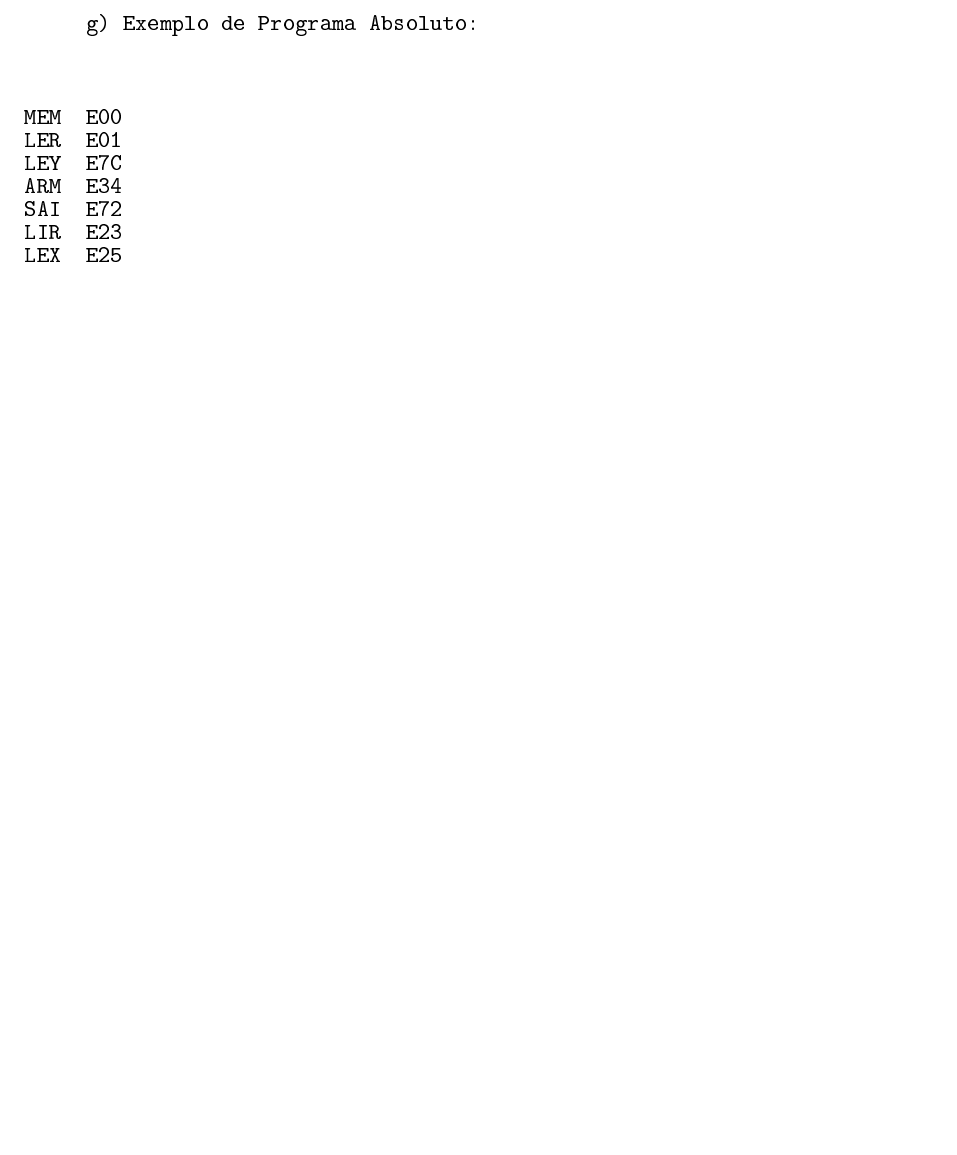
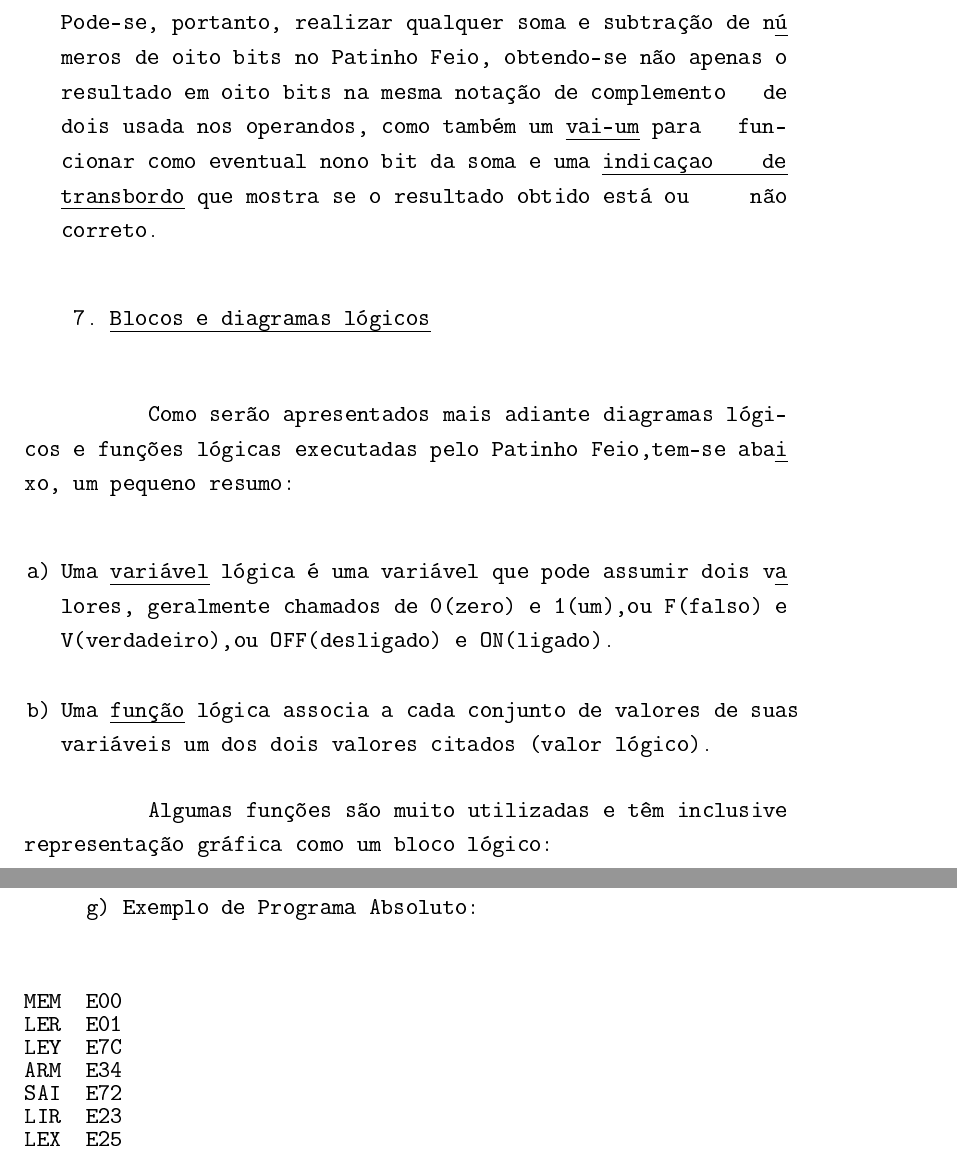
Before and after one commit to PeterLemon/LaTeX, a LaTeX document (Montador Do Patinho Feio Julho 1977/Montador Do Patinho Feio Julho 1977.tex): part of page 20 of 27 before the commit and two parts of pages 20 and 21 of 28 after it, the two joined at a grey line, cut at the place of the change, the shorter picture padded with empty space. The pictures show the PDF file Montador Do Patinho Feio Julho 1977/Montador Do Patinho Feio Julho 1977.pdf that the author committed with the source.

Commit message:
Patinho Feio Updated Toc Style

```diff
--- a/Montador Do Patinho Feio Julho 1977/Montador Do Patinho Feio Julho 1977.tex
+++ b/Montador Do Patinho Feio Julho 1977/Montador Do Patinho Feio Julho 1977.tex
@@ -1138,7 +1165,43 @@ Tome-se agora o seguinte exemplo: \ 42 - 27 = 15\\
 
 \newpage
 
+Pode-se, portanto, realizar qualquer soma e subtração de n\uline ú\\
+meros de oito bits no Patinho Feio, obtendo-se não apenas o\\
+resultado em oito bits na mesma notação de complemento \hfill de\\
+dois usada nos operandos, como também um \uline{vai-um} para \hfill fun-\\
+cionar como eventual nono bit da soma e uma \uline{indicaçao\hfill de}\\
+\uline{transbordo} que mostra se o resultado obtido está ou\hfill não\\
+correto.\\
 \end{enumerate}
+
+\vspace{-1em}
+
+\phantomsection
+\subsection*{7. \uline{Blocos e diagramas lógicos}}
+\addcontentsline{toc}{subsection}{Blocos e Diagramas Lógicos}
+
+\vspace{1em}
+
+Como serão apresentados mais adiante diagramas lógi-\\
+cos e funções lógicas executadas pelo Patinho Feio,tem-se aba\uline i\\
+xo, um pequeno resumo:\\[-0.5em]
+
+\begin{enumerate}[label=\alph*), align=left, leftmargin=1.5em, labelsep=-0.5em, itemsep=1em, topsep=1em]
+\item Uma \uline{variável} lógica é uma variável que pode assumir dois v\uline a\\
+lores, geralmente chamados de 0(zero) e 1(um),ou F(falso) e\\
+V(verdadeiro),ou OFF(desligado) e ON(ligado).
+\item Uma \uline{função} lógica associa a cada conjunto de valores de suas\\
+variáveis um dos dois valores citados (valor lógico).
+\end{enumerate}
+
+Algumas funções são muito utilizadas e têm inclusive\\
+representação gráfica como um bloco lógico:\\
+
+
+
+
+
+
 
 
 
```
Also changed, not shown: Montador Do Patinho Feio Julho 1977/Montador Do Patinho Feio Julho 1977.pdf, Montador Do Patinho Feio Julho 1977/Montador Do Patinho Feio Julho 1977.tex (41 more changed lines).
